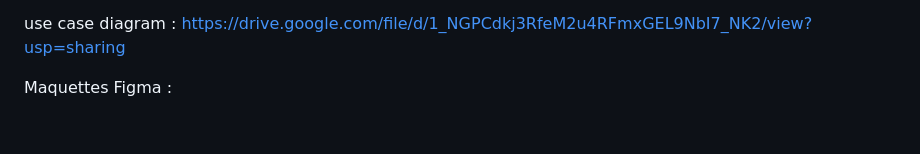
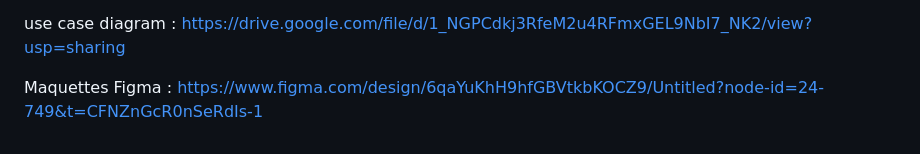
Before and after one commit to mlaalam/Lost_found, a Markdown page: README.md, the part around the change. GitHub-like rendering.

Commit message:
Update README.md
done figma

```diff
--- a/README.md
+++ b/README.md
@@ -108,4 +108,4 @@ UML Complet :
 
   use case diagram : https://drive.google.com/file/d/1_NGPCdkj3RfeM2u4RFmxGEL9NbI7_NK2/view?usp=sharing
 
-Maquettes Figma :
+Maquettes Figma : https://www.figma.com/design/6qaYuKhH9hfGBVtkbKOCZ9/Untitled?node-id=24-749&t=CFNZnGcR0nSeRdIs-1
```
